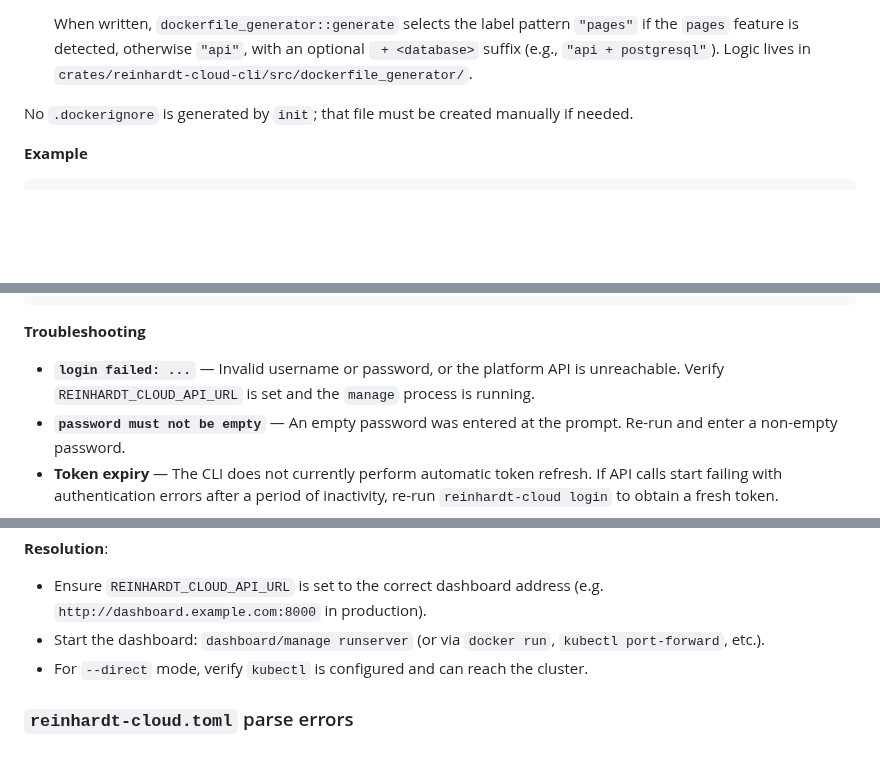
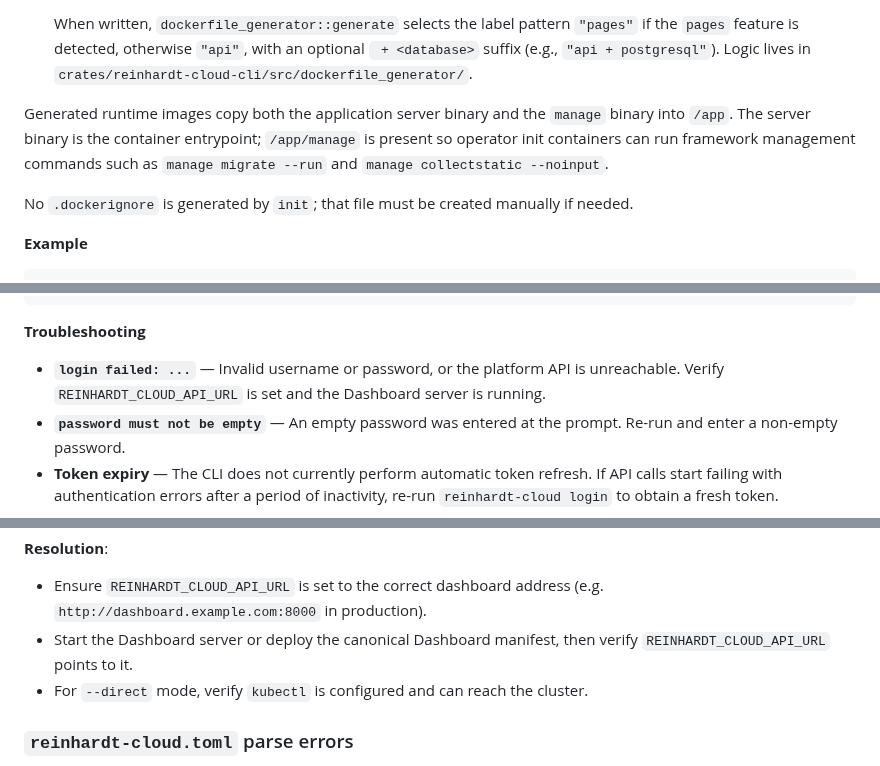
Before and after one commit to kent8192/reinhardt-cloud, a Markdown page: docs/tools/cli.md, 3 parts joined by grey strips. Drawn GitHub-style; blank space fills up the shorter version.

```diff
--- a/docs/tools/cli.md
+++ b/docs/tools/cli.md
@@ -144,6 +144,8 @@ reinhardt-cloud init [--dir <PATH>] [--force]
    - A `Dockerfile` already exists in the project directory and `--force` is not set (`SkipReason::AlreadyExists`).
 
    When written, `dockerfile_generator::generate` selects the label pattern `"pages"` if the `pages` feature is detected, otherwise `"api"`, with an optional ` + <database>` suffix (e.g., `"api + postgresql"`). Logic lives in `crates/reinhardt-cloud-cli/src/dockerfile_generator/`.
+
+Generated runtime images copy both the application server binary and the `manage` binary into `/app`. The server binary is the container entrypoint; `/app/manage` is present so operator init containers can run framework management commands such as `manage migrate --run` and `manage collectstatic --noinput`.
 
 No `.dockerignore` is generated by `init`; that file must be created manually if needed.
 
@@ -438,7 +440,7 @@ echo "$REINHARDT_PASSWORD" | reinhardt-cloud login --username ci-bot
 
 **Troubleshooting**
 
-- **`login failed: ...`** — Invalid username or password, or the platform API is unreachable. Verify `REINHARDT_CLOUD_API_URL` is set and the `manage` process is running.
+- **`login failed: ...`** — Invalid username or password, or the platform API is unreachable. Verify `REINHARDT_CLOUD_API_URL` is set and the Dashboard server is running.
 - **`password must not be empty`** — An empty password was entered at the prompt. Re-run and enter a non-empty password.
 - **Token expiry** — The CLI does not currently perform automatic token refresh. If API calls start failing with authentication errors after a period of inactivity, re-run `reinhardt-cloud login` to obtain a fresh token.
 
@@ -714,7 +716,7 @@ This section covers issues that span multiple commands or affect the CLI as a wh
 
 **Resolution**:
 - Ensure `REINHARDT_CLOUD_API_URL` is set to the correct dashboard address (e.g. `http://dashboard.example.com:8000` in production).
-- Start the dashboard: `dashboard/manage runserver` (or via `docker run`, `kubectl port-forward`, etc.).
+- Start the Dashboard server or deploy the canonical Dashboard manifest, then verify `REINHARDT_CLOUD_API_URL` points to it.
 - For `--direct` mode, verify `kubectl` is configured and can reach the cluster.
 
 ### `reinhardt-cloud.toml` parse errors
```
Also changed, not shown: other parts of docs/tools/cli.md (+4 -4 lines), docs/tools/dashboard.md (+11 -7 lines).
